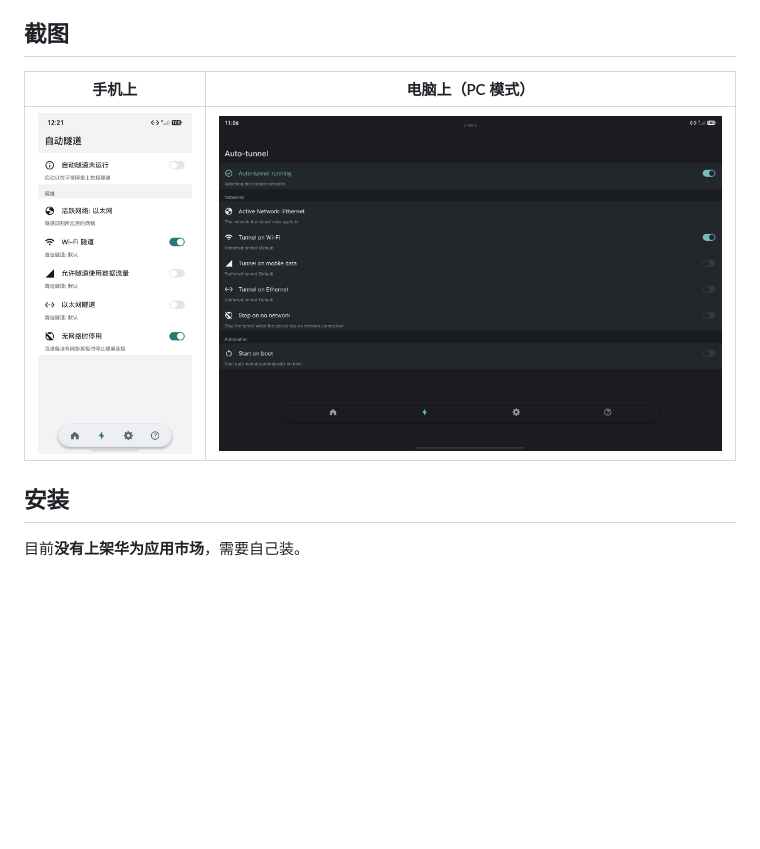
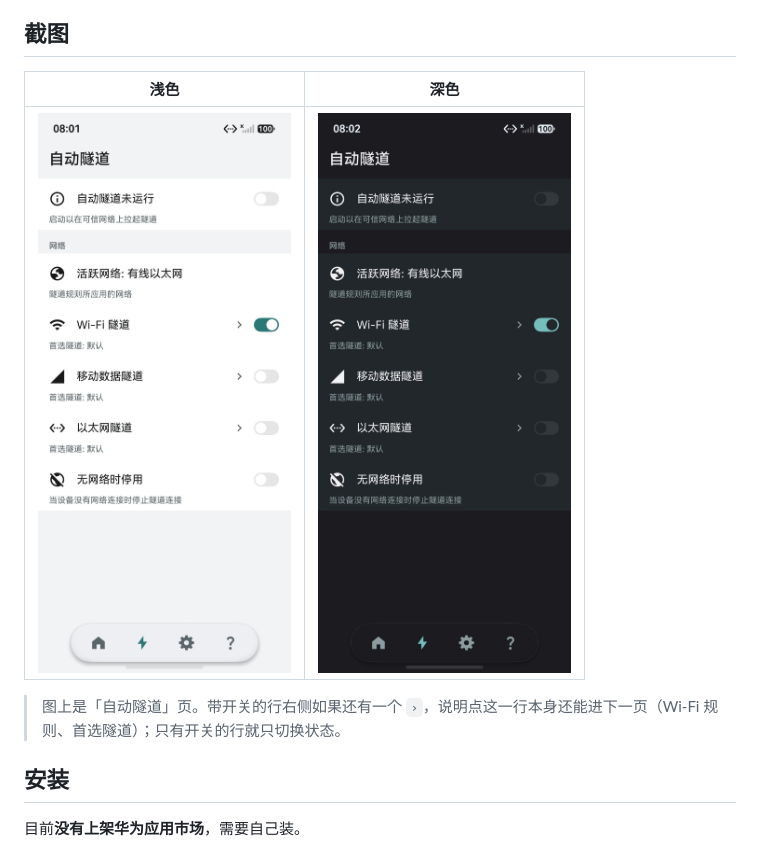
Before and after one commit to simon2137/WGate, a Markdown page: README.md, the part around the change. GitHub-like rendering; pictures changed too: docs/img/pc.jpg (deleted), docs/img/phone-dark.jpg (added), docs/img/phone-light.jpg (added); blank space fills up the shorter version.

Commit message:
Refresh the screenshots to the current auto-tunnel screen

```diff
--- a/README.md
+++ b/README.md
@@ -30,9 +30,11 @@ WGate 是一个 **HarmonyOS（鸿蒙）上的 WireGuard 客户端**。它把你
 
 ## 截图
 
-| 手机上 | 电脑上（PC 模式） |
+| 浅色 | 深色 |
 | --- | --- |
-| ![自动隧道页](docs/img/phone.jpg) | ![PC 模式](docs/img/pc.jpg) |
+| ![自动隧道页（浅色）](docs/img/phone-light.jpg) | ![自动隧道页（深色）](docs/img/phone-dark.jpg) |
+
+> 图上是「自动隧道」页。带开关的行右侧如果还有一个 `›`，说明点这一行本身还能进下一页（Wi-Fi 规则、首选隧道）；只有开关的行就只切换状态。
 
 ## 安装
 
```
